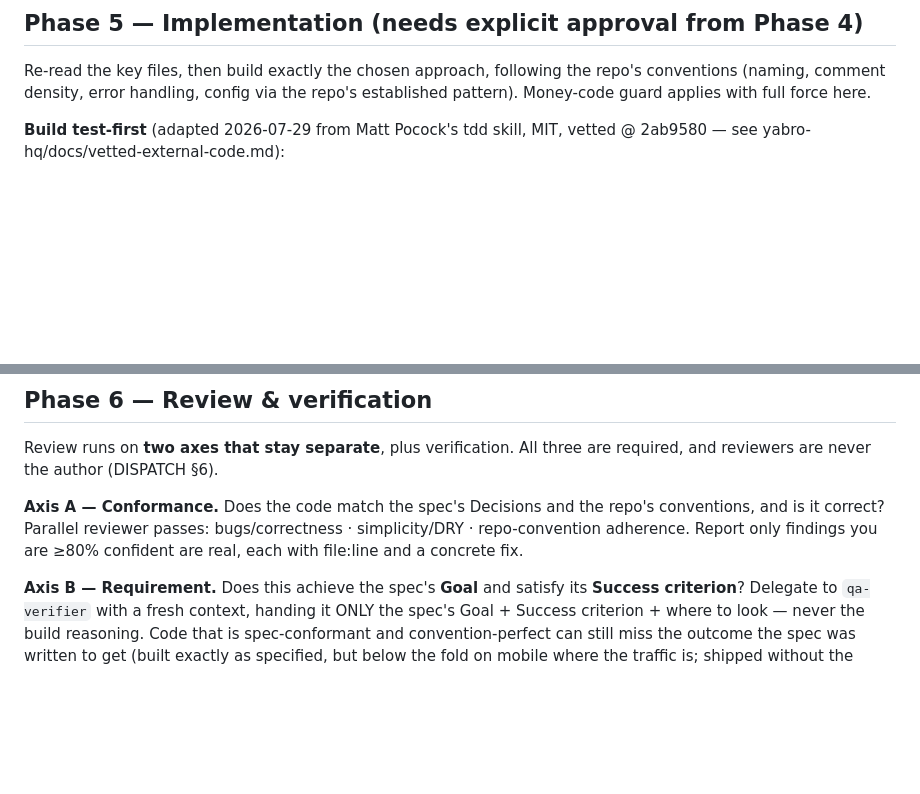
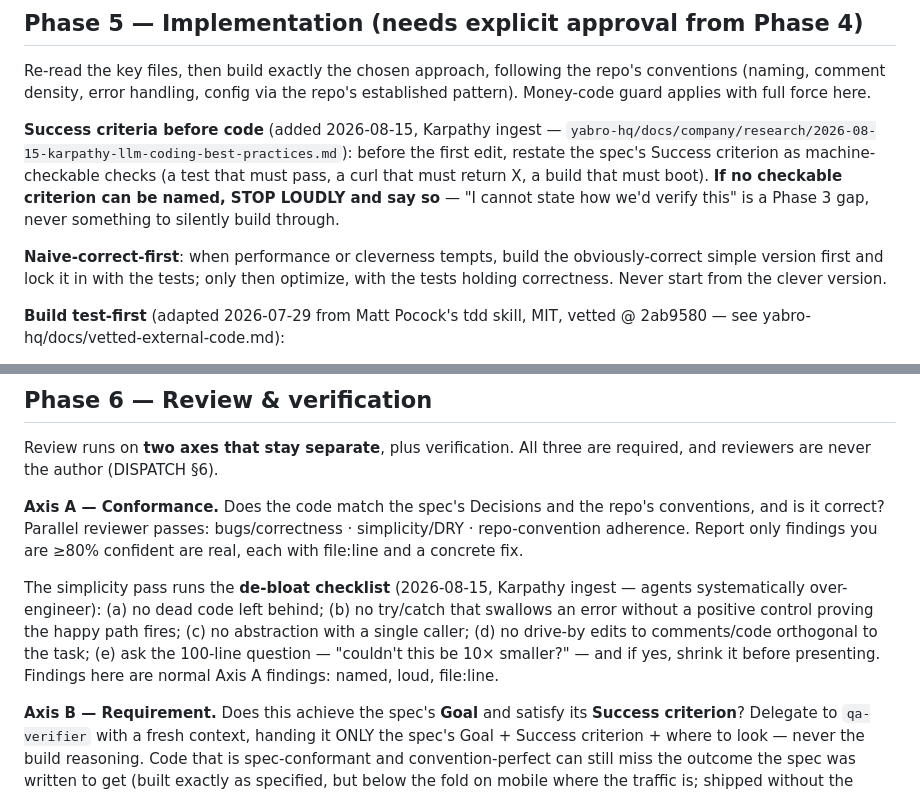
Before and after one commit to yabroexperiments/albertchen-xyz-mockup-preview, a Markdown page: .claude/commands/feature-dev.md, 2 parts joined by grey strips. Drawn GitHub-style; blank space fills up the shorter version.

```diff
--- a/.claude/commands/feature-dev.md
+++ b/.claude/commands/feature-dev.md
@@ -82,6 +82,19 @@ Re-read the key files, then build exactly the chosen approach, following the
 repo's conventions (naming, comment density, error handling, config via the
 repo's established pattern). Money-code guard applies with full force here.
 
+**Success criteria before code** (added 2026-08-15, Karpathy ingest —
+`yabro-hq/docs/company/research/2026-08-15-karpathy-llm-coding-best-practices.md`):
+before the first edit, restate the spec's Success criterion as
+machine-checkable checks (a test that must pass, a curl that must return X,
+a build that must boot). **If no checkable criterion can be named, STOP
+LOUDLY and say so** — "I cannot state how we'd verify this" is a Phase 3
+gap, never something to silently build through.
+
+**Naive-correct-first**: when performance or cleverness tempts, build the
+obviously-correct simple version first and lock it in with the tests; only
+then optimize, with the tests holding correctness. Never start from the
+clever version.
+
 **Build test-first** (adapted 2026-07-29 from Matt Pocock's tdd skill, MIT,
 vetted @ 2ab9580 — see yabro-hq/docs/vetted-external-code.md):
 - **Agree the seams first.** A seam = the public boundary a test observes
@@ -117,6 +130,15 @@ bugs/correctness · simplicity/DRY · repo-convention adherence. Report only
 findings you are ≥80% confident are real, each with file:line and a concrete
 fix.
 
+The simplicity pass runs the **de-bloat checklist** (2026-08-15, Karpathy
+ingest — agents systematically over-engineer): (a) no dead code left behind;
+(b) no try/catch that swallows an error without a positive control proving
+the happy path fires; (c) no abstraction with a single caller; (d) no
+drive-by edits to comments/code orthogonal to the task; (e) ask the
+100-line question — "couldn't this be 10× smaller?" — and if yes, shrink it
+before presenting. Findings here are normal Axis A findings: named, loud,
+file:line.
+
 **Axis B — Requirement.** Does this achieve the spec's **Goal** and satisfy
 its **Success criterion**? Delegate to `qa-verifier` with a fresh context,
 handing it ONLY the spec's Goal + Success criterion + where to look — never
```
Also changed, not shown: docs/external-code-vetting-protocol.md (+43 -0 lines).
